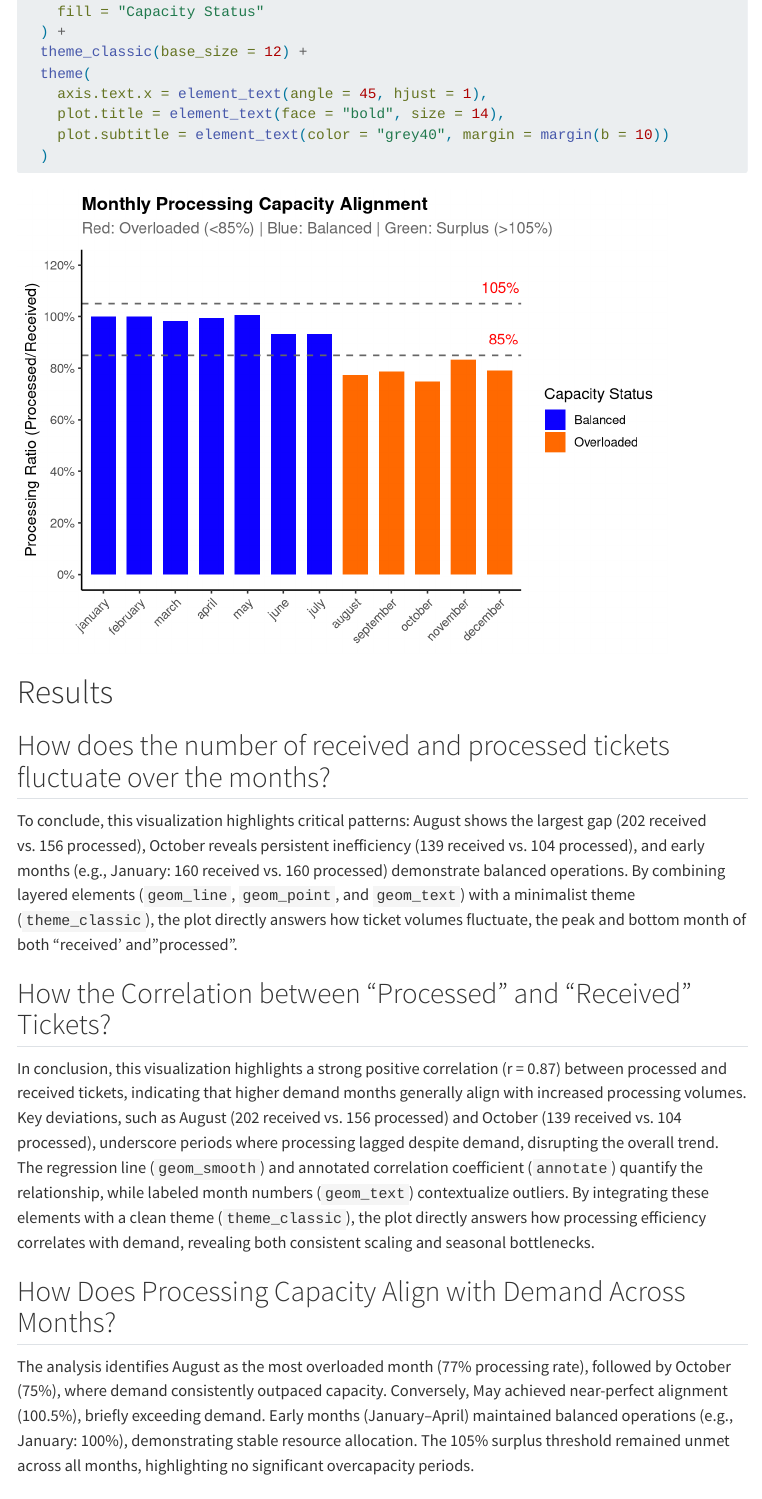
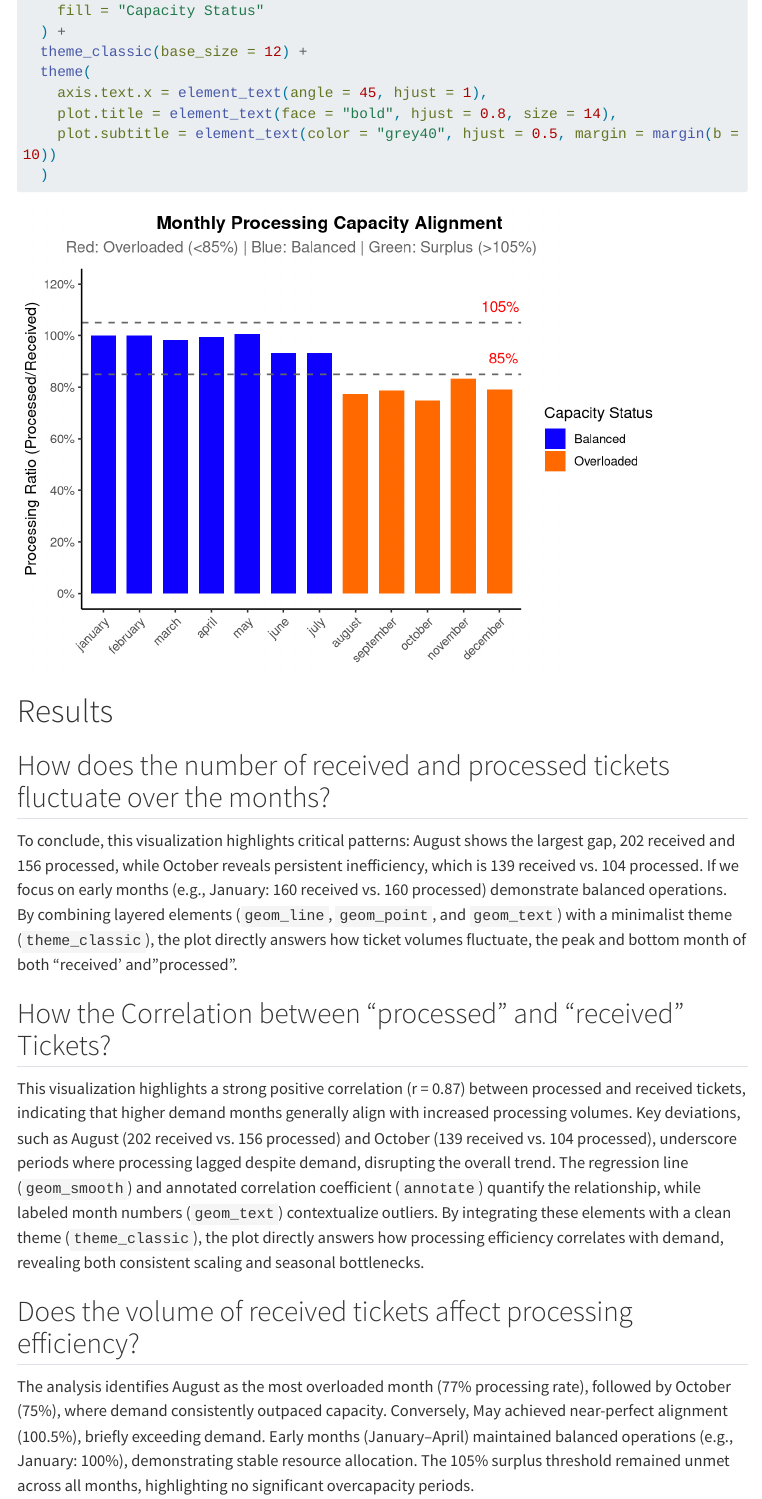
Before and after one commit to 2617624/Data-Skills-Final-Assignment, a Quarto document (Data Skills-Final Project 2617624.qmd): the page in a window 1100 px wide, from 5980 px down before the commit and from 5950 px down after it, so that both start at the same text. Rendered offline with R 4.5, knitr and Pandoc in place of Quarto, with nearby package versions; some code elsewhere in the file could not run offline; menus at the side of the page are left out; long lines of code are wrapped.

Commit message:
Add files via upload

````diff
--- a/Data Skills-Final Project 2617624.qmd
+++ b/Data Skills-Final Project 2617624.qmd
@@ -220,8 +220,8 @@ ggplot(capacity_analysis, aes(x = month, y = processing_ratio, fill = capacity_s
   theme_classic(base_size = 12) +
   theme(
     axis.text.x = element_text(angle = 45, hjust = 1),
-    plot.title = element_text(face = "bold", size = 14),
-    plot.subtitle = element_text(color = "grey40", margin = margin(b = 10))
+    plot.title = element_text(face = "bold", hjust = 0.8, size = 14),
+    plot.subtitle = element_text(color = "grey40", hjust = 0.5, margin = margin(b = 10))
   )
 
 ```
@@ -229,18 +229,15 @@ ggplot(capacity_analysis, aes(x = month, y = processing_ratio, fill = capacity_s
 
 ## How does the number of received and processed tickets fluctuate over the months?
 
-To conclude, this visualization highlights critical patterns: August shows the largest gap (202 received vs. 156 processed), October reveals persistent inefficiency (139 received vs. 104 processed), and early months (e.g., January: 160 received vs. 160 processed) demonstrate balanced operations. By combining layered elements (`geom_line`, `geom_point`, and `geom_text`) with a minimalist theme (`theme_classic`), the plot directly answers how ticket volumes fluctuate, the peak and bottom month of both "received' and "processed".
+To conclude, this visualization highlights critical patterns: August shows the largest gap, 202 received and 156 processed, while October reveals persistent inefficiency, which is 139 received vs. 104 processed. If we focus on early months (e.g., January: 160 received vs. 160 processed) demonstrate balanced operations. By combining layered elements (`geom_line`, `geom_point`, and `geom_text`) with a minimalist theme (`theme_classic`), the plot directly answers how ticket volumes fluctuate, the peak and bottom month of both "received' and "processed".
 
-## How the Correlation between "Processed" and "Received" Tickets?
-In conclusion, this visualization highlights a strong positive correlation (r = 0.87) between processed and received tickets, indicating that higher demand months generally align with increased processing volumes. Key deviations, such as August (202 received vs. 156 processed) and October (139 received vs. 104 processed), underscore periods where processing lagged despite demand, disrupting the overall trend. The regression line (`geom_smooth`) and annotated correlation coefficient (`annotate`) quantify the relationship, while labeled month numbers (`geom_text`) contextualize outliers. By integrating these elements with a clean theme (`theme_classic`), the plot directly answers how processing efficiency correlates with demand, revealing both consistent scaling and seasonal bottlenecks.
+## How the Correlation between "processed" and "received" Tickets?
 
-## How Does Processing Capacity Align with Demand Across Months?
+This visualization highlights a strong positive correlation (r = 0.87) between processed and received tickets, indicating that higher demand months generally align with increased processing volumes. Key deviations, such as August (202 received vs. 156 processed) and October (139 received vs. 104 processed), underscore periods where processing lagged despite demand, disrupting the overall trend. The regression line (`geom_smooth`) and annotated correlation coefficient (`annotate`) quantify the relationship, while labeled month numbers (`geom_text`) contextualize outliers. By integrating these elements with a clean theme (`theme_classic`), the plot directly answers how processing efficiency correlates with demand, revealing both consistent scaling and seasonal bottlenecks.
+
+## Does the volume of received tickets affect processing efficiency?
 The analysis identifies August as the most overloaded month (77% processing rate), followed by October (75%), where demand consistently outpaced capacity. Conversely, May achieved near-perfect alignment (100.5%), briefly exceeding demand. Early months (January–April) maintained balanced operations (e.g., January: 100%), demonstrating stable resource allocation. The 105% surplus threshold remained unmet across all months, highlighting no significant overcapacity periods.
 
-# References
+# Conclusion
 
-
-```{r}
-
-
-```
+Overall, this analysis explores monthly ticket management trends through three lenses. First, ticket volumes fluctuate seasonally: August and October show significant processing gaps, while early months reflect balance. Second, a strong positive correlation exists between processed and received tickets (r = 0.87). Third, processing efficiency declines under high demand: August and October had the lowest rates, while May and early months achieved equilibrium. These findings reveal seasonal bottlenecks, demand-driven inefficiencies, and periods of optimal resource alignment, guiding targeted operational improvements.
````
Also changed, not shown: Data Skills-Final Project 2617624.qmd (8 more changed lines).
